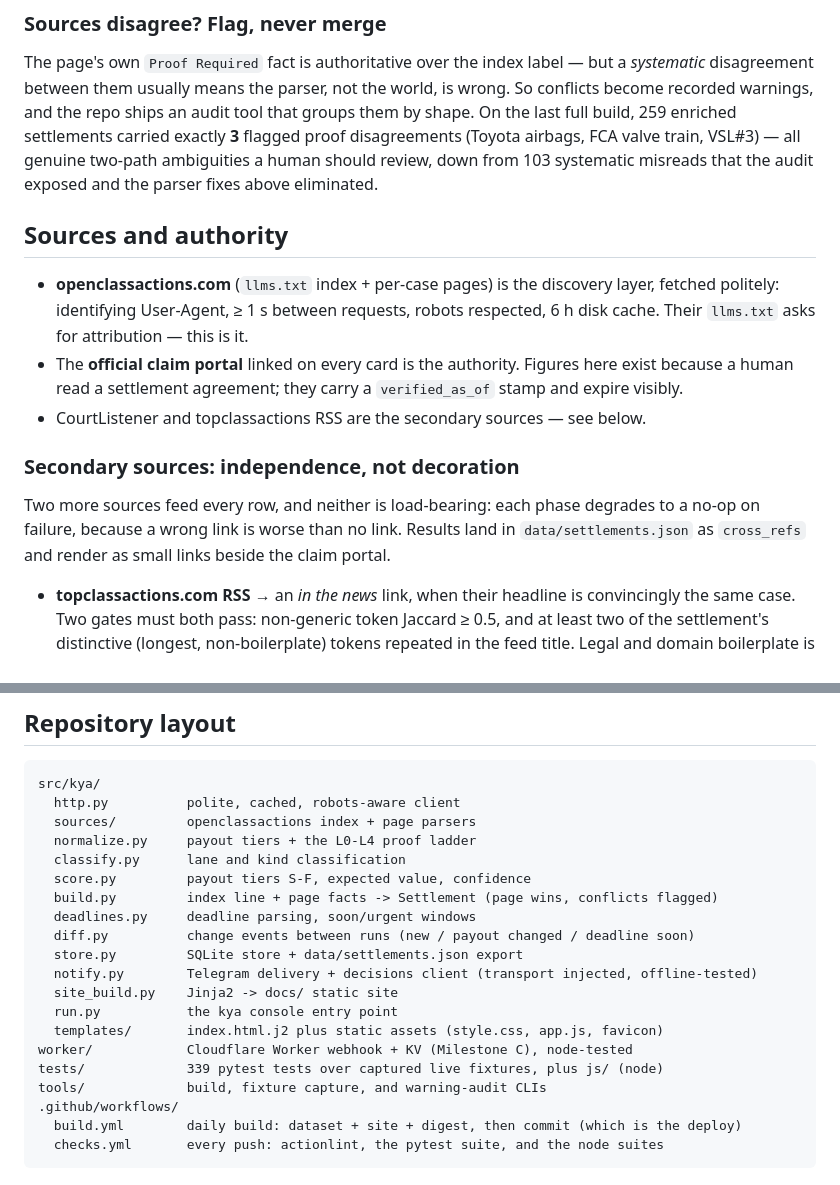
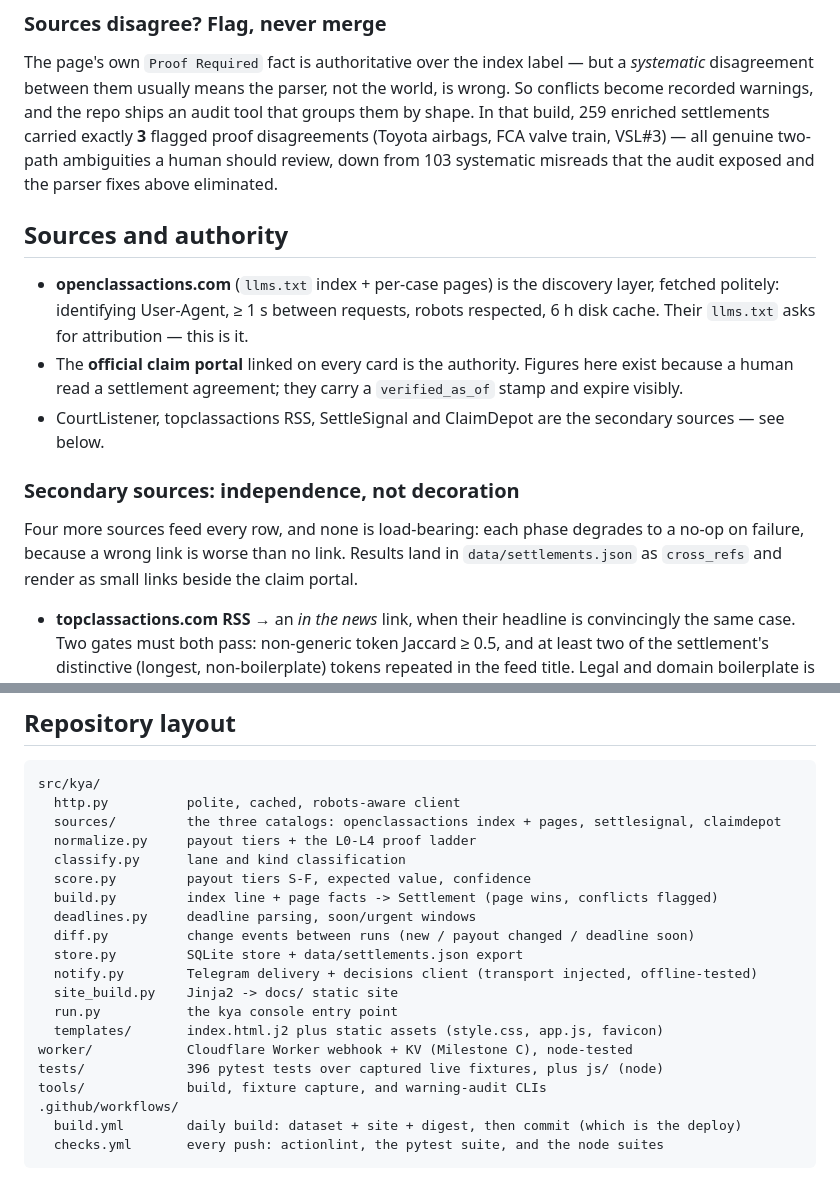
Before and after one commit to Chickenman67/KnowYourClassAction, a Markdown page: README.md, 2 parts joined by grey strips. GitHub-like rendering.

````diff
--- a/README.md
+++ b/README.md
@@ -73,7 +96,7 @@ listed here rather than hidden in code:
 The page's own `Proof Required` fact is authoritative over the index label —
 but a *systematic* disagreement between them usually means the parser, not the
 world, is wrong. So conflicts become recorded warnings, and the repo ships an
-audit tool that groups them by shape. On the last full build, 259 enriched
+audit tool that groups them by shape. In that build, 259 enriched
 settlements carried exactly **3** flagged proof disagreements (Toyota airbags,
 FCA valve train, VSL#3) — all genuine two-path ambiguities a human should
 review, down from 103 systematic misreads that the audit exposed and the
@@ -88,14 +111,15 @@ parser fixes above eliminated.
 - The **official claim portal** linked on every card is the authority. Figures
   here exist because a human read a settlement agreement; they carry a
   `verified_as_of` stamp and expire visibly.
-- CourtListener and topclassactions RSS are the secondary sources — see below.
+- CourtListener, topclassactions RSS, SettleSignal and ClaimDepot are the
+  secondary sources — see below.
 
 ### Secondary sources: independence, not decoration
 
-Two more sources feed every row, and neither is load-bearing: each phase
-degrades to a no-op on failure, because a wrong link is worse than no link.
-Results land in `data/settlements.json` as `cross_refs` and render as small
-links beside the claim portal.
+Four more sources feed every row, and none is load-bearing: each phase degrades
+to a no-op on failure, because a wrong link is worse than no link. Results land
+in `data/settlements.json` as `cross_refs` and render as small links beside the
+claim portal.
 
 - **topclassactions.com RSS** → an *in the news* link, when their headline is
   convincingly the same case. Two gates must both pass: non-generic token
@@ -255,7 +311,7 @@ the file never becomes a notification.
 ```
 src/kya/
   http.py          polite, cached, robots-aware client
-  sources/         openclassactions index + page parsers
+  sources/         the three catalogs: openclassactions index + pages, settlesignal, claimdepot
   normalize.py     payout tiers + the L0-L4 proof ladder
   classify.py      lane and kind classification
   score.py         payout tiers S-F, expected value, confidence
@@ -268,7 +324,7 @@ src/kya/
   run.py           the kya console entry point
   templates/       index.html.j2 plus static assets (style.css, app.js, favicon)
 worker/            Cloudflare Worker webhook + KV (Milestone C), node-tested
-tests/             339 pytest tests over captured live fixtures, plus js/ (node)
+tests/             396 pytest tests over captured live fixtures, plus js/ (node)
 tools/             build, fixture capture, and warning-audit CLIs
 .github/workflows/
   build.yml        daily build: dataset + site + digest, then commit (which is the deploy)
````
Also changed, not shown: other parts of README.md (+98 -20 lines), assets/readme-rows.png (added), assets/readme-runway.png (added), 1 other file.
